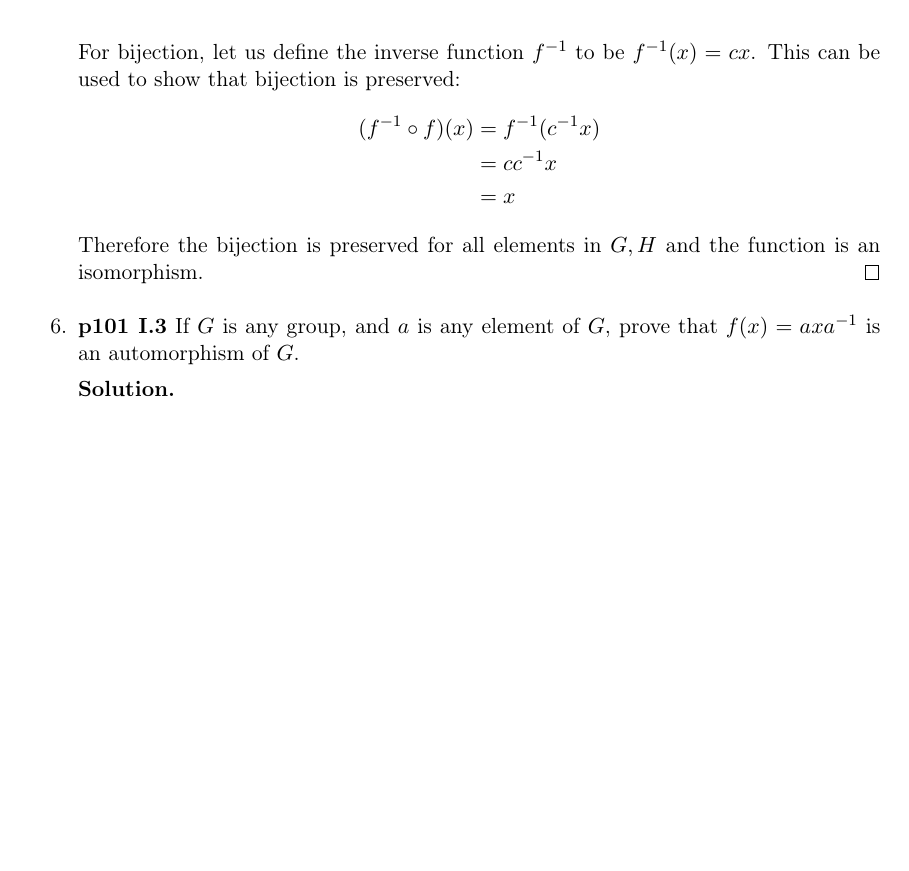
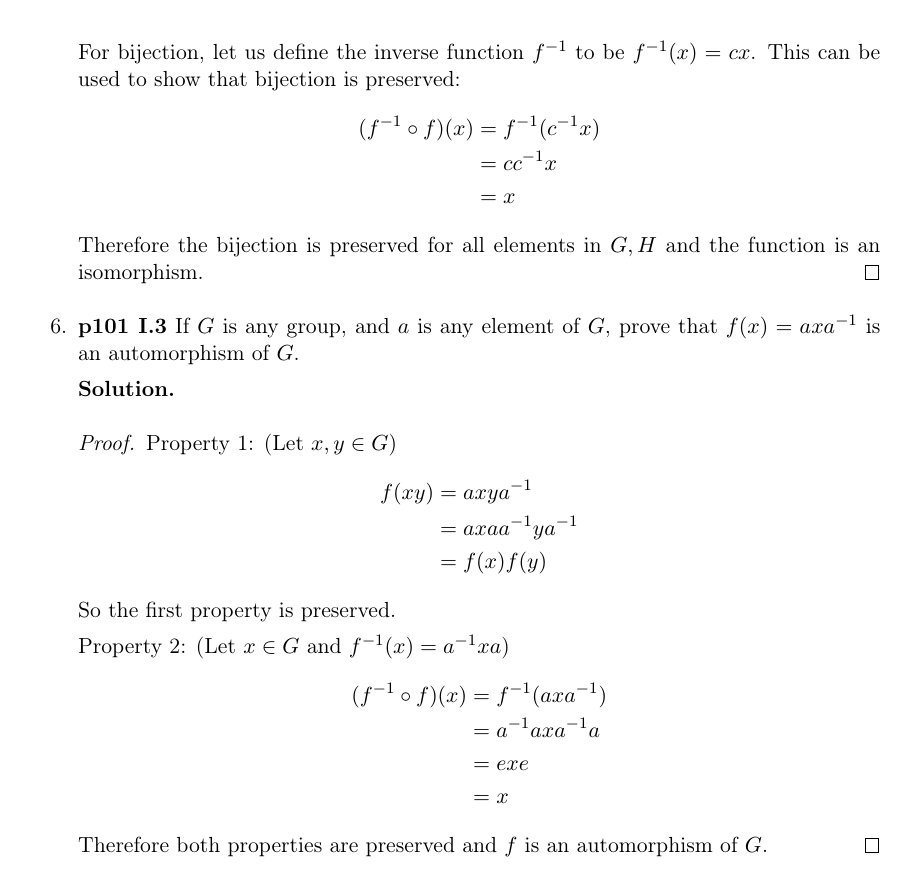
Before and after one commit to harrischristiansen/ma453_hw5, a LaTeX problem sheet (hw5.tex): part of page 3 of 3, cut so that both start at the same text, the shorter picture padded with empty space. Compiled offline with pdfLaTeX.

Commit message:
Complete problem 6

```diff
--- a/hw5.tex
+++ b/hw5.tex
@@ -148,6 +148,24 @@
 \item {\bfseries p101 I.3} If $G$ is any group, and $a$ is any element of $G$, prove that $f(x) = axa^{-1}$ is an automorphism of $G$.
 
 	{\bfseries Solution.}
+	\begin{proof}
+		Property 1: (Let $x,y \in G$)
+		\begin{align*}
+			f(xy) &= axya^{-1} \\
+			&= axaa^{-1}ya^{-1} \\
+			&= f(x)f(y)
+		\end{align*}
+		So the first property is preserved.
+
+		Property 2: (Let $x \in G$ and $f^{-1}(x) = a^{-1}xa$)
+		\begin{align*}
+			(f^{-1} \circ f)(x) &= f^{-1}(axa^{-1}) \\
+			&= a^{-1}axa^{-1}a \\
+			&= exe \\
+			&= x
+          \end{align*}
+		Therefore both properties are preserved and $f$ is an automorphism of $G$.
+	\end{proof}
 
 \end{enumerate}
 
```
Also changed, not shown: hw5.pdf.
